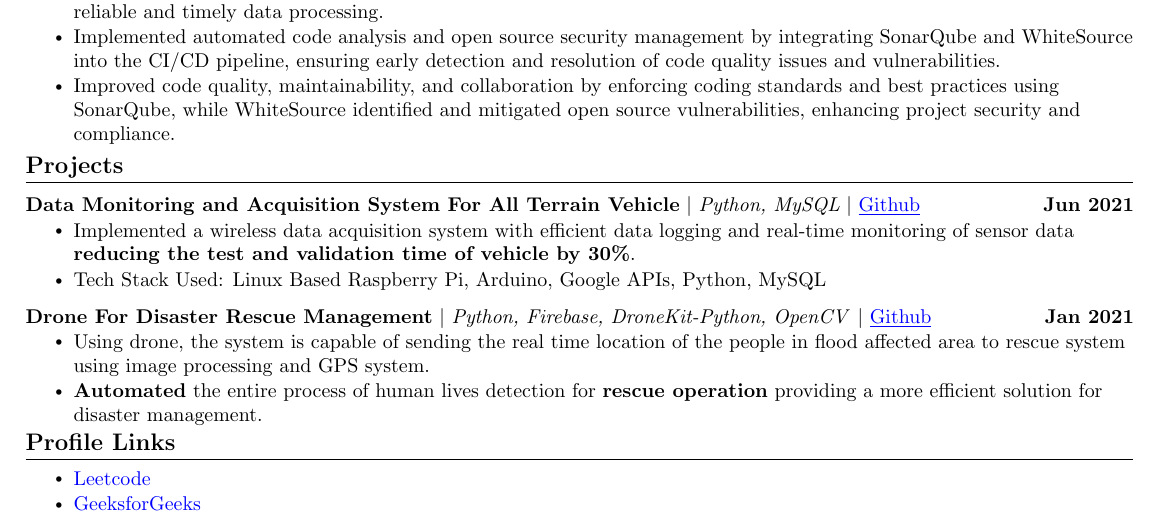
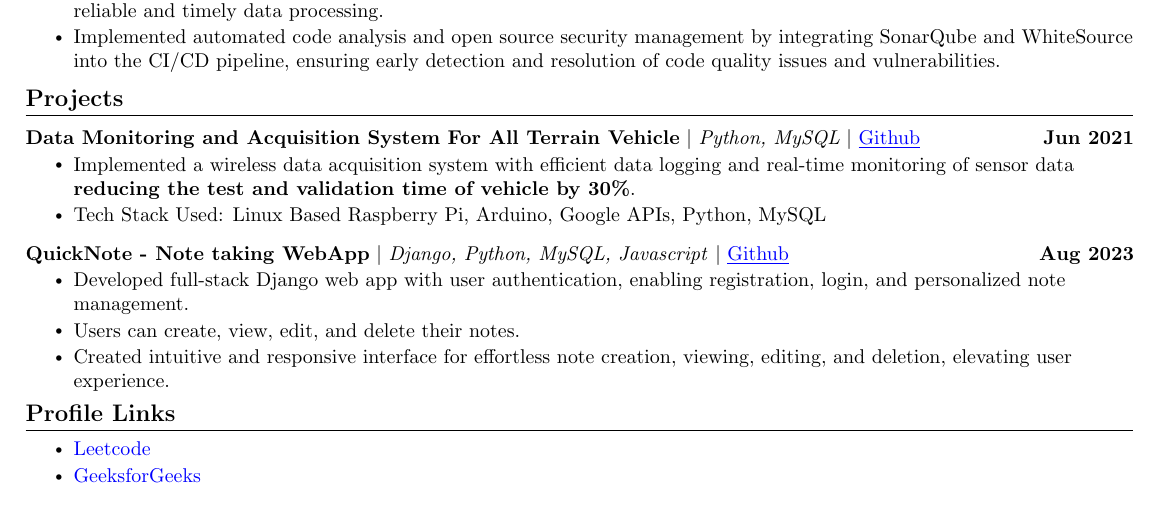
Before and after one commit to MasterZesty/Resume, a LaTeX document (doc.tex): part of the page, cut so that both start at the same text. Compiled offline with pdfLaTeX.

Commit message:
Update doc.tex
Signed-off-by: Krishna Nimbalkar <58479910+MasterZesty@users.noreply.github.com>

```diff
--- a/doc.tex
+++ b/doc.tex
@@ -167,9 +167,6 @@
 
         \resumeItem{Implemented automated code analysis and open source security management by integrating SonarQube and WhiteSource into the CI/CD pipeline, ensuring early detection and resolution of code quality issues and vulnerabilities.}
 
-        \resumeItem{Improved code quality, maintainability, and collaboration by
-        enforcing coding standards and best practices using SonarQube, while WhiteSource identified and mitigated open source
-        vulnerabilities, enhancing project security and compliance.}
 
         %-\resumeItem{}
 
@@ -191,19 +188,27 @@
 
 	\resumeSubHeadingListStart
 
+        %-----------Project 1-----------
 	\resumeProjectHeading
       	{\textbf{Data Monitoring and Acquisition System For All Terrain Vehicle} $|$ \emph{Python, MySQL} $|$ {{\href{https://github.com/MasterZesty/}{\underline{Github}}}}}{Jun 2021}
       	\resumeItemListStart
         	\resumeItem{Implemented a wireless data acquisition system with efficient data logging and real-time monitoring of sensor data \textbf{reducing the test and validation time of vehicle by 30\%}.}
         	\resumeItem{Tech Stack Used: Linux Based Raspberry Pi, Arduino, Google APIs, Python, MySQL}
       	\resumeItemListEnd
+
 	\vspace{-13pt}
+
+
+        %-----------Project 2-----------
   	\resumeProjectHeading
-      	{\textbf{Drone For Disaster Rescue Management} $|$ \emph{Python, Firebase, DroneKit-Python, OpenCV}  $|$ {{\href{https://github.com/MasterZesty/}{\underline{Github}}}}}{Jan 2021}
+      	{\textbf{QuickNote - Note taking WebApp} $|$ \emph{Django, Python, MySQL, Javascript}  $|$ {{\href{https://github.com/MasterZesty/QuickNote}{\underline{Github}}}}}{Aug 2023}
       	\resumeItemListStart
-        	\resumeItem{Using drone, the system is capable of sending the real time location of the people in flood affected area to rescue system using image processing and GPS system.}
-        	\resumeItem{\textbf{Automated} the entire process of human lives detection for \textbf{rescue operation} providing a more efficient solution for disaster management.}
+        	\resumeItem{Developed full-stack Django web app with user authentication, enabling registration, login, and personalized note management.}
+        	\resumeItem{Users can create, view, edit, and delete their notes.}
+        	\resumeItem{Created intuitive and responsive interface for effortless note creation, viewing, editing, and deletion, elevating user experience.}
+
       	\resumeItemListEnd
+
 	\resumeSubHeadingListEnd
 
 \vspace{-16pt}
```
